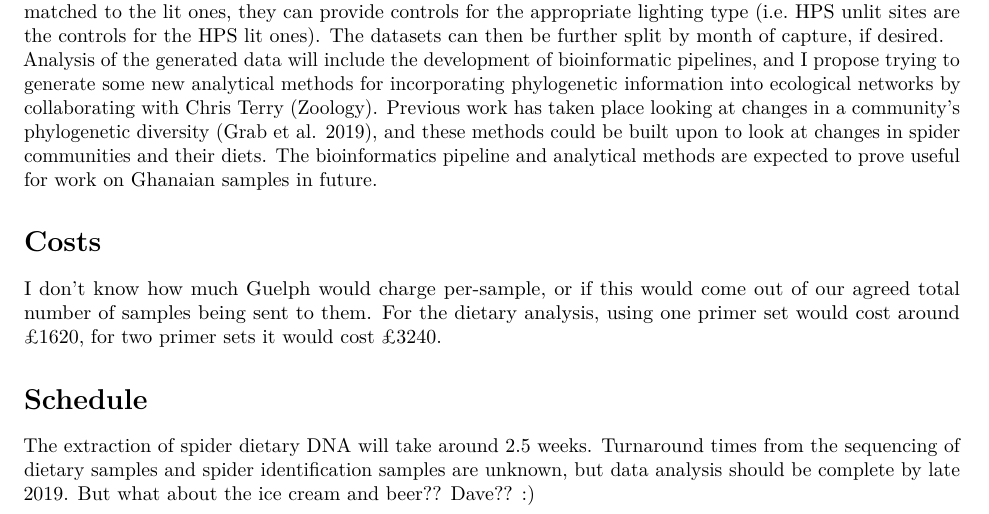
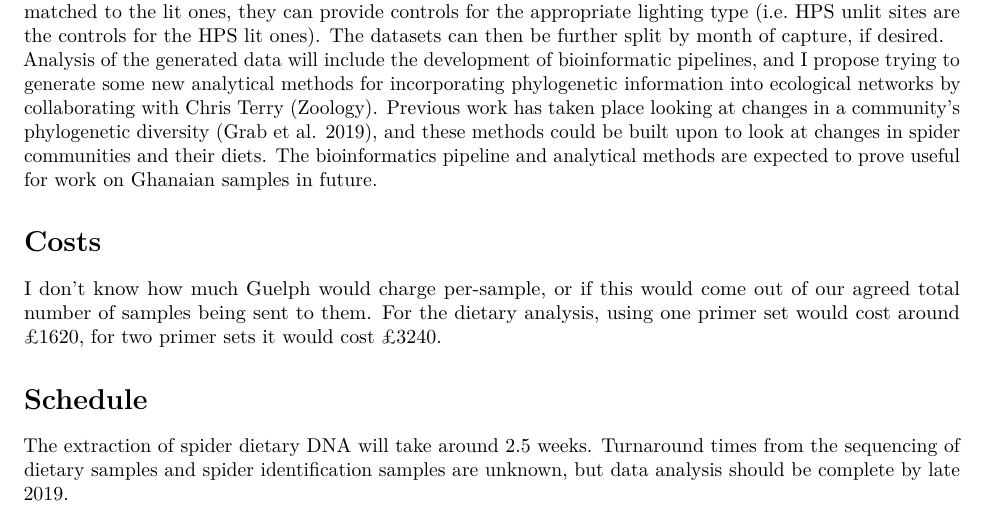
Before and after one commit to hemprichbennett/spiders_uk, an R Markdown document (docs/proposal.Rmd): part of page 4 of 5, cut so that both start at the same text. Rendered offline with R 4.5, knitr and Pandoc, then LaTeX, with nearby package versions.

Commit message:
Still no. How am I the adult here?!

```diff
--- a/docs/proposal.Rmd
+++ b/docs/proposal.Rmd
@@ -127,7 +127,6 @@
 
 # Schedule
 The extraction of spider dietary DNA will take around 2.5 weeks. Turnaround times from the sequencing of dietary samples and spider identification samples are unknown, but data analysis should be complete by late 2019.
-But what about the ice cream and beer?? Dave?? :)
 
 \pagebreak
 
```
